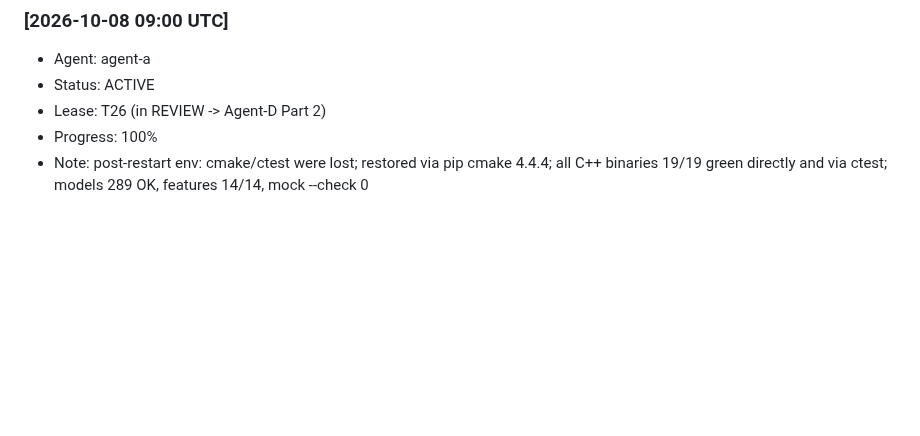
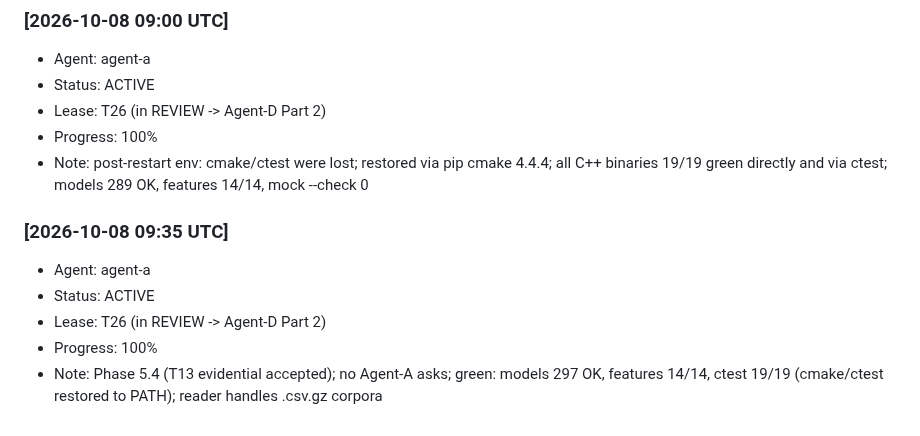
Before and after one commit to alimazna/asp, a Markdown page: coordination/heartbeat/agent-a.md, the part around the change. Drawn GitHub-style; blank space fills up the shorter version.

Commit message:
agent-a: heartbeat 09:35 — Phase 5.4, all suites green

```diff
--- a/coordination/heartbeat/agent-a.md
+++ b/coordination/heartbeat/agent-a.md
@@ -315,3 +315,10 @@
 - Lease: T26 (in REVIEW -> Agent-D Part 2)
 - Progress: 100%
 - Note: post-restart env: cmake/ctest were lost; restored via pip cmake 4.4.4; all C++ binaries 19/19 green directly and via ctest; models 289 OK, features 14/14, mock --check 0
+
+### [2026-10-08 09:35 UTC]
+- Agent: agent-a
+- Status: ACTIVE
+- Lease: T26 (in REVIEW -> Agent-D Part 2)
+- Progress: 100%
+- Note: Phase 5.4 (T13 evidential accepted); no Agent-A asks; green: models 297 OK, features 14/14, ctest 19/19 (cmake/ctest restored to PATH); reader handles .csv.gz corpora
```
